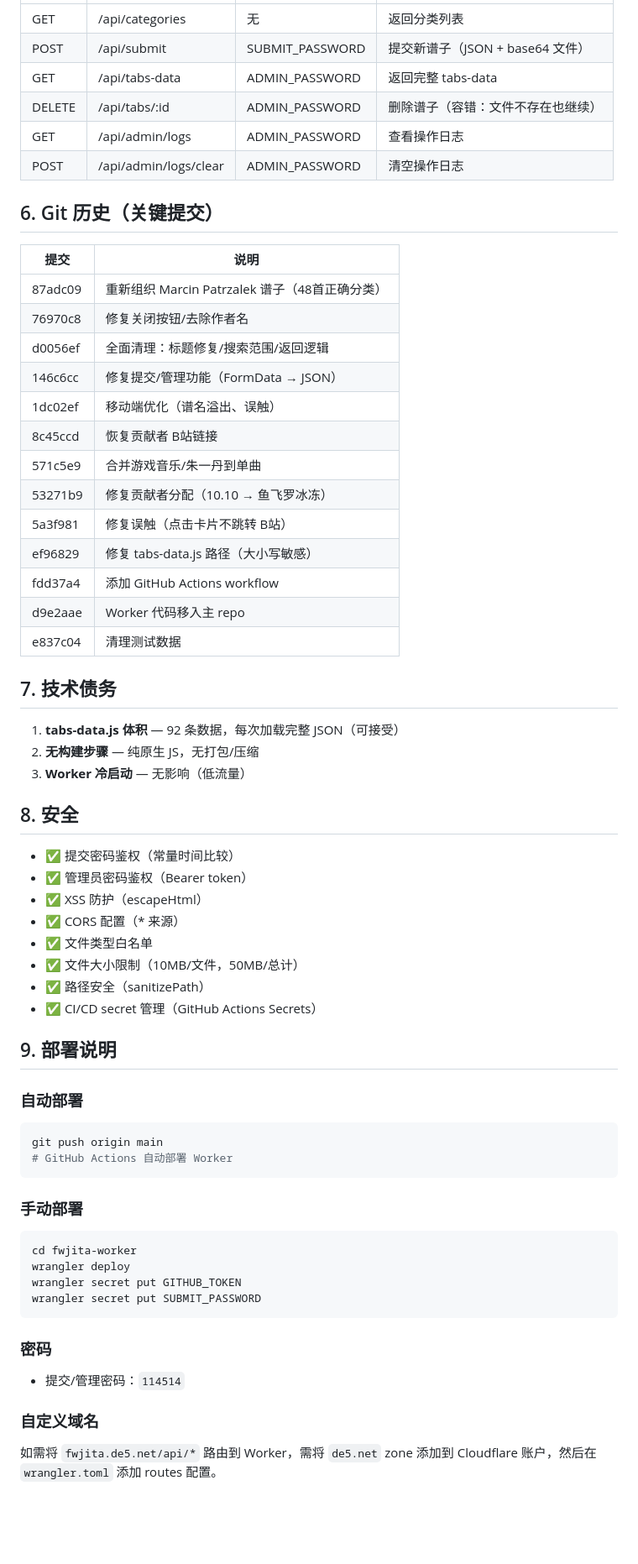
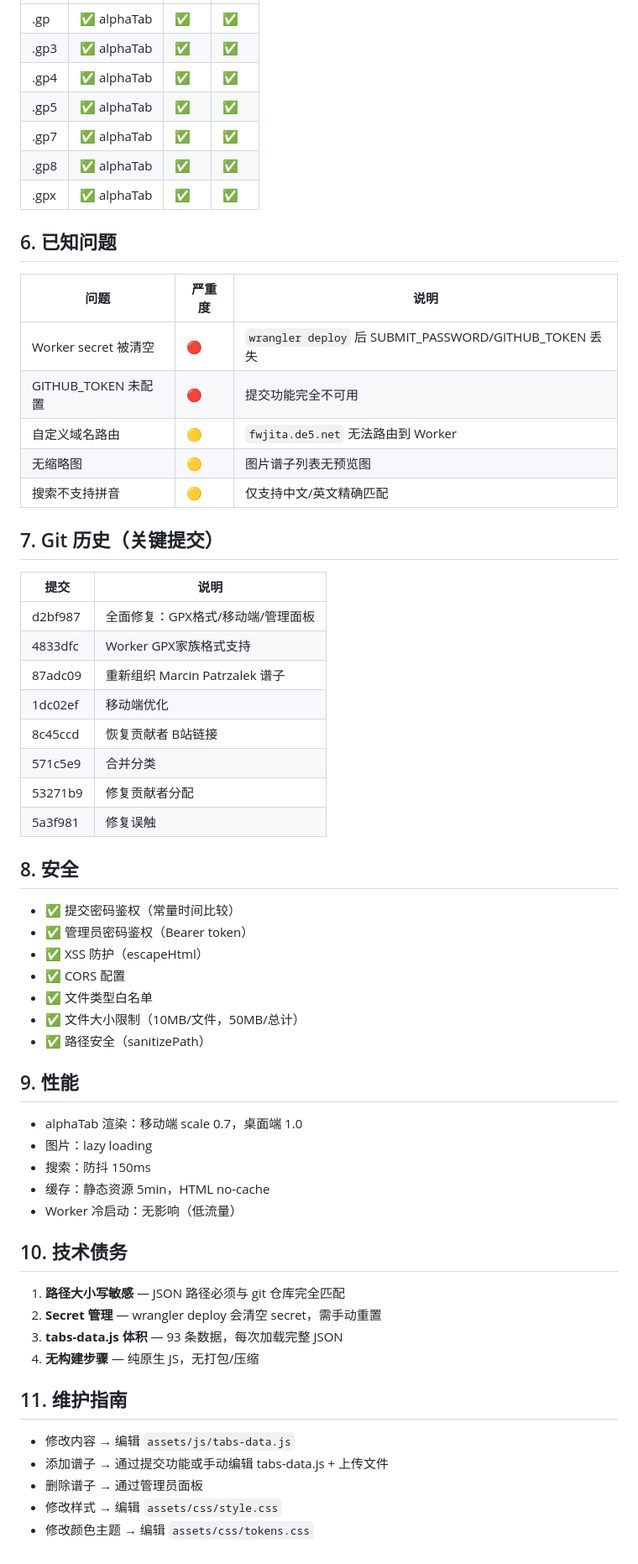
Before and after one commit to cleanwrite/fwjita-share, a Markdown page: PROJECT_RECORDS.md, the part around one of its changes. Shown at 84% size. Drawn GitHub-style; blank space fills up the shorter version.

Commit message:
Update PROJECT_RECORDS.md with comprehensive fix summary

````diff
--- a/PROJECT_RECORDS.md
+++ b/PROJECT_RECORDS.md
@@ -105,64 +95,64 @@ git push → GitHub Actions → wrangler-action@v3 → Cloudflare Workers
 |------|------|------|------|
-| GET | /api/categories | 无 | 返回分类列表 |
-| POST | /api/submit | SUBMIT_PASSWORD | 提交新谱子（JSON + base64 文件） |
-| GET | /api/tabs-data | ADMIN_PASSWORD | 返回完整 tabs-data |
-| DELETE | /api/tabs/:id | ADMIN_PASSWORD | 删除谱子（容错：文件不存在也继续） |
-| GET | /api/admin/logs | ADMIN_PASSWORD | 查看操作日志 |
-| POST | /api/admin/logs/clear | ADMIN_PASSWORD | 清空操作日志 |
+| .gp | ✅ alphaTab | ✅ | ✅ |
+| .gp3 | ✅ alphaTab | ✅ | ✅ |
+| .gp4 | ✅ alphaTab | ✅ | ✅ |
+| .gp5 | ✅ alphaTab | ✅ | ✅ |
+| .gp7 | ✅ alphaTab | ✅ | ✅ |
+| .gp8 | ✅ alphaTab | ✅ | ✅ |
+| .gpx | ✅ alphaTab | ✅ | ✅ |
 
-## 6. Git 历史（关键提交）
+## 6. 已知问题
+
+| 问题 | 严重度 | 说明 |
+|------|--------|------|
+| Worker secret 被清空 | 🔴 | `wrangler deploy` 后 SUBMIT_PASSWORD/GITHUB_TOKEN 丢失 |
+| GITHUB_TOKEN 未配置 | 🔴 | 提交功能完全不可用 |
+| 自定义域名路由 | 🟡 | `fwjita.de5.net` 无法路由到 Worker |
+| 无缩略图 | 🟡 | 图片谱子列表无预览图 |
+| 搜索不支持拼音 | 🟡 | 仅支持中文/英文精确匹配 |
+
+## 7. Git 历史（关键提交）
 
 | 提交 | 说明 |
 |------|------|
-| 87adc09 | 重新组织 Marcin Patrzalek 谱子（48首正确分类） |
-| 76970c8 | 修复关闭按钮/去除作者名 |
-| d0056ef | 全面清理：标题修复/搜索范围/返回逻辑 |
-| 146c6cc | 修复提交/管理功能（FormData → JSON） |
-| 1dc02ef | 移动端优化（谱名溢出、误触） |
+| d2bf987 | 全面修复：GPX格式/移动端/管理面板 |
+| 4833dfc | Worker GPX家族格式支持 |
+| 87adc09 | 重新组织 Marcin Patrzalek 谱子 |
+| 1dc02ef | 移动端优化 |
 | 8c45ccd | 恢复贡献者 B站链接 |
-| 571c5e9 | 合并游戏音乐/朱一丹到单曲 |
-| 53271b9 | 修复贡献者分配（10.10 → 鱼飞罗冰冻） |
-| 5a3f981 | 修复误触（点击卡片不跳转 B站） |
-| ef96829 | 修复 tabs-data.js 路径（大小写敏感） |
-| fdd37a4 | 添加 GitHub Actions workflow |
-| d9e2aae | Worker 代码移入主 repo |
-| e837c04 | 清理测试数据 |
-
-## 7. 技术债务
-
-1. **tabs-data.js 体积** — 92 条数据，每次加载完整 JSON（可接受）
-2. **无构建步骤** — 纯原生 JS，无打包/压缩
-3. **Worker 冷启动** — 无影响（低流量）
+| 571c5e9 | 合并分类 |
+| 53271b9 | 修复贡献者分配 |
+| 5a3f981 | 修复误触 |
 
 ## 8. 安全
 
 - ✅ 提交密码鉴权（常量时间比较）
 - ✅ 管理员密码鉴权（Bearer token）
 - ✅ XSS 防护（escapeHtml）
-- ✅ CORS 配置（* 来源）
+- ✅ CORS 配置
 - ✅ 文件类型白名单
 - ✅ 文件大小限制（10MB/文件，50MB/总计）
 - ✅ 路径安全（sanitizePath）
-- ✅ CI/CD secret 管理（GitHub Actions Secrets）
 
-## 9. 部署说明
+## 9. 性能
 
-### 自动部署
-```bash
-git push origin main
-# GitHub Actions 自动部署 Worker
-```
+- alphaTab 渲染：移动端 scale 0.7，桌面端 1.0
+- 图片：lazy loading
+- 搜索：防抖 150ms
+- 缓存：静态资源 5min，HTML no-cache
+- Worker 冷启动：无影响（低流量）
 
-### 手动部署
-```bash
-cd fwjita-worker
-wrangler deploy
-wrangler secret put GITHUB_TOKEN
-wrangler secret put SUBMIT_PASSWORD
-```
+## 10. 技术债务
 
-### 密码
-- 提交/管理密码：`114514`
+1. **路径大小写敏感** — JSON 路径必须与 git 仓库完全匹配
+2. **Secret 管理** — wrangler deploy 会清空 secret，需手动重置
+3. **tabs-data.js 体积** — 93 条数据，每次加载完整 JSON
+4. **无构建步骤** — 纯原生 JS，无打包/压缩
 
-### 自定义域名
-如需将 `fwjita.de5.net/api/*` 路由到 Worker，需将 `de5.net` zone 添加到 Cloudflare 账户，然后在 `wrangler.toml` 添加 routes 配置。
+## 11. 维护指南
+
+- 修改内容 → 编辑 `assets/js/tabs-data.js`
+- 添加谱子 → 通过提交功能或手动编辑 tabs-data.js + 上传文件
+- 删除谱子 → 通过管理员面板
+- 修改样式 → 编辑 `assets/css/style.css`
+- 修改颜色主题 → 编辑 `assets/css/tokens.css`
````
Also changed, not shown: other parts of PROJECT_RECORDS.md (+18 -28 lines).
